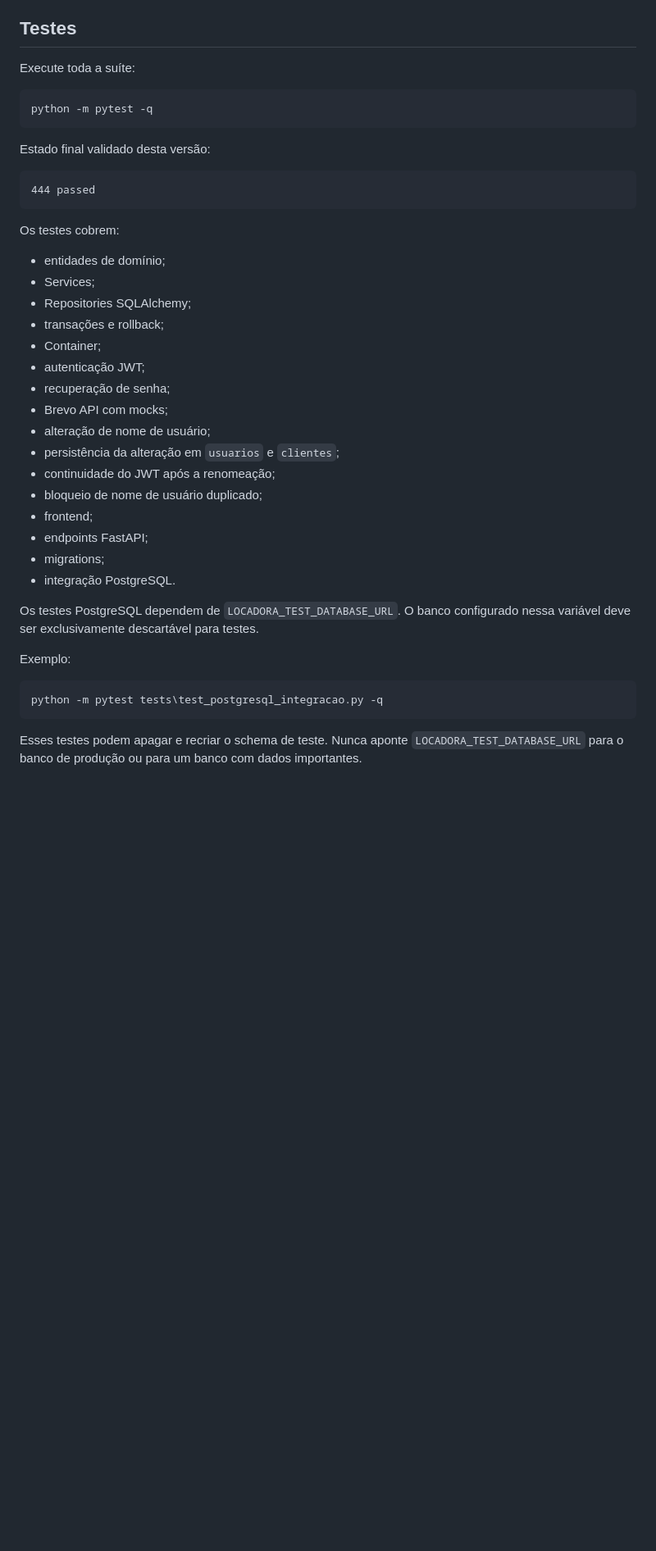
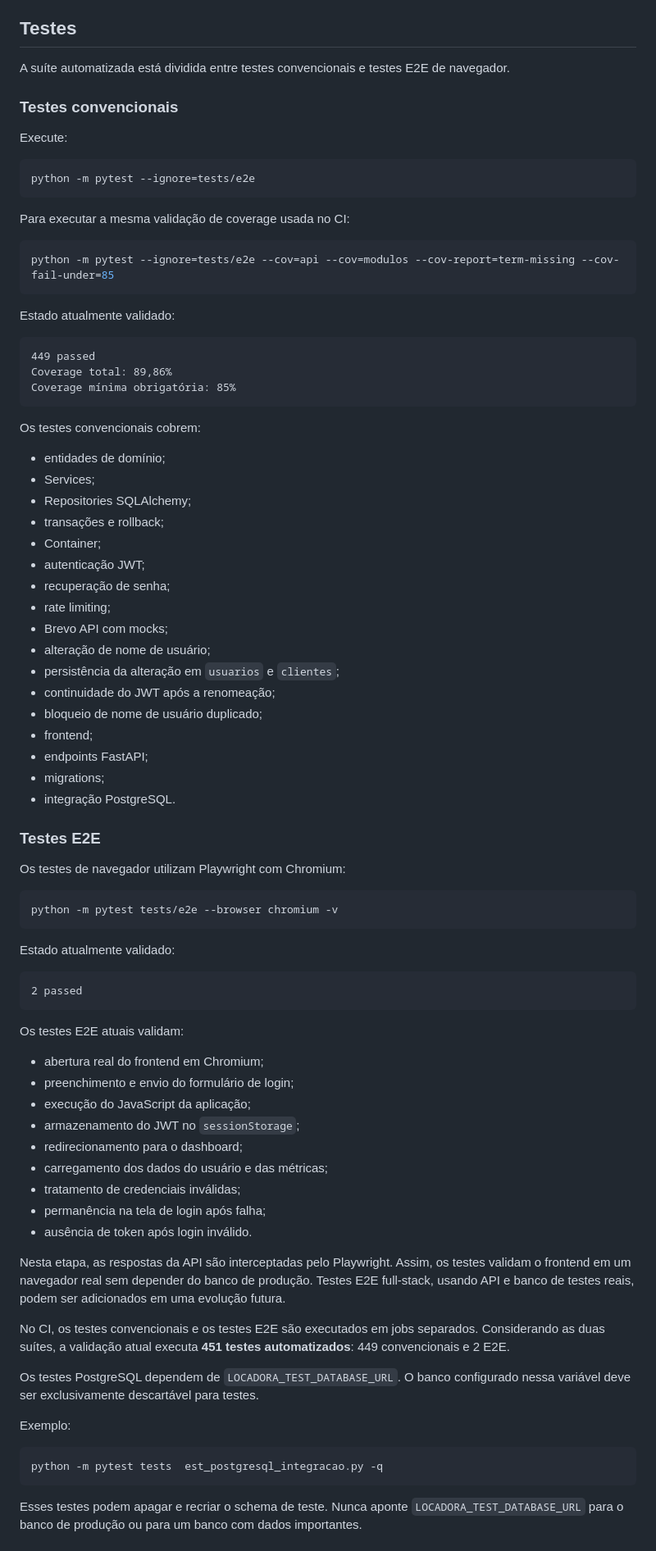
Before and after one commit to Jefferson21092008/locadora-fastapi, a Markdown page: README.md, the part around one of its changes. Shown at 82% size. Rendered like a GitHub page; blank space fills up the shorter version.

Commit message:
docs: atualiza README com melhorias recentes

````diff
--- a/README.md
+++ b/README.md
@@ -561,19 +581,31 @@ O uso da API HTTPS resolve a limitação do Render Free, que bloqueia conexões
 
 ## Testes
 
-Execute toda a suíte:
+A suíte automatizada está dividida entre testes convencionais e testes E2E de navegador.
+
+### Testes convencionais
+
+Execute:
 
 ```bash
-python -m pytest -q
+python -m pytest --ignore=tests/e2e
 ```
 
-Estado final validado desta versão:
+Para executar a mesma validação de coverage usada no CI:
+
+```bash
+python -m pytest --ignore=tests/e2e --cov=api --cov=modulos --cov-report=term-missing --cov-fail-under=85
+```
+
+Estado atualmente validado:
 
 ```text
-444 passed
+449 passed
+Coverage total: 89,86%
+Coverage mínima obrigatória: 85%
 ```
 
-Os testes cobrem:
+Os testes convencionais cobrem:
 
 - entidades de domínio;
 - Services;
@@ -582,6 +614,7 @@ Os testes cobrem:
 - Container;
 - autenticação JWT;
 - recuperação de senha;
+- rate limiting;
 - Brevo API com mocks;
 - alteração de nome de usuário;
 - persistência da alteração em `usuarios` e `clientes`;
@@ -592,12 +625,42 @@ Os testes cobrem:
 - migrations;
 - integração PostgreSQL.
 
+### Testes E2E
+
+Os testes de navegador utilizam Playwright com Chromium:
+
+```bash
+python -m pytest tests/e2e --browser chromium -v
+```
+
+Estado atualmente validado:
+
+```text
+2 passed
+```
+
+Os testes E2E atuais validam:
+
+- abertura real do frontend em Chromium;
+- preenchimento e envio do formulário de login;
+- execução do JavaScript da aplicação;
+- armazenamento do JWT no `sessionStorage`;
+- redirecionamento para o dashboard;
+- carregamento dos dados do usuário e das métricas;
+- tratamento de credenciais inválidas;
+- permanência na tela de login após falha;
+- ausência de token após login inválido.
+
+Nesta etapa, as respostas da API são interceptadas pelo Playwright. Assim, os testes validam o frontend em um navegador real sem depender do banco de produção. Testes E2E full-stack, usando API e banco de testes reais, podem ser adicionados em uma evolução futura.
+
+No CI, os testes convencionais e os testes E2E são executados em jobs separados. Considerando as duas suítes, a validação atual executa **451 testes automatizados**: 449 convencionais e 2 E2E.
+
 Os testes PostgreSQL dependem de `LOCADORA_TEST_DATABASE_URL`. O banco configurado nessa variável deve ser exclusivamente descartável para testes.
 
 Exemplo:
 
 ```bat
-python -m pytest tests\test_postgresql_integracao.py -q
+python -m pytest tests	est_postgresql_integracao.py -q
 ```
 
 Esses testes podem apagar e recriar o schema de teste. Nunca aponte `LOCADORA_TEST_DATABASE_URL` para o banco de produção ou para um banco com dados importantes.
````
Also changed, not shown: other parts of README.md (+37 -6 lines).
